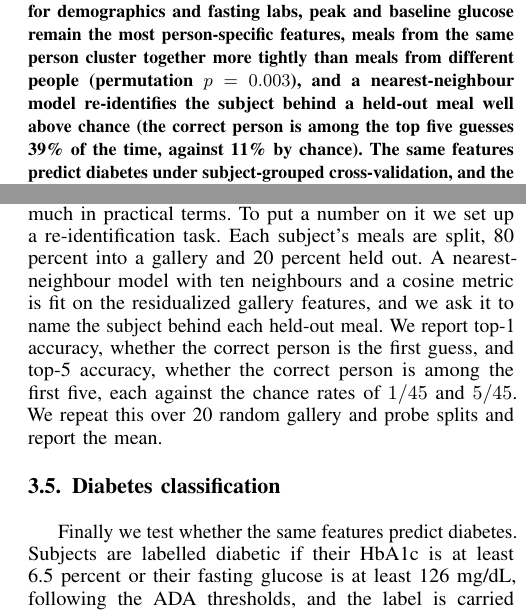
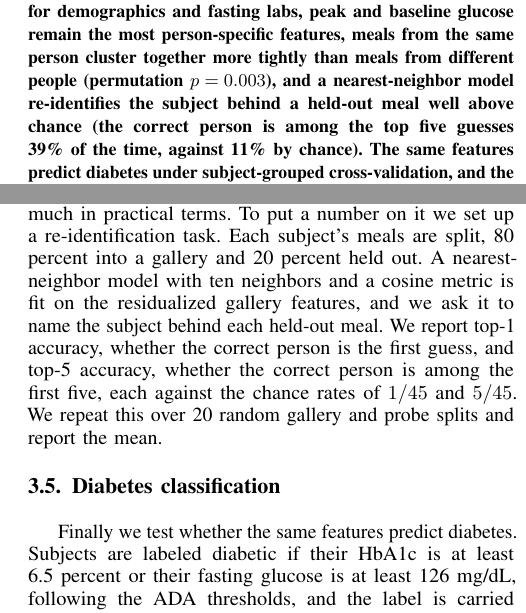
Before and after one commit to sunjungco2027-hub/cgm-individuality, a LaTeX paper (manuscript/paper.tex): two parts of the columns of pages 1 and 3 of 5, joined at a grey line, cut so that both start at the same text. Compiled offline with pdfLaTeX.

Commit message:
use consistent spelling in the manuscript

```diff
--- a/manuscript/paper.tex
+++ b/manuscript/paper.tex
@@ -29,7 +29,7 @@ shape, and treat each meal as a repeated measurement of its subject. After
 adjusting for demographics and fasting labs, peak and baseline glucose remain the
 most person-specific features, meals from the same person cluster together more
 tightly than meals from different people (permutation $p = 0.003$), and a
-nearest-neighbour model re-identifies the subject behind a held-out meal well
+nearest-neighbor model re-identifies the subject behind a held-out meal well
 above chance (the correct person is among the top five guesses 39\% of the time,
 against 11\% by chance). The same features predict diabetes under subject-grouped
 cross-validation, and the features that are most individual are also the most
@@ -186,8 +186,8 @@ reshuffled gap is at least as large as the observed one.
 \subsection{Re-identification}
 Distances tell us that people separate, but not by how much in practical terms. To
 put a number on it we set up a re-identification task. Each subject's meals are
-split, 80 percent into a gallery and 20 percent held out. A nearest-neighbour
-model with ten neighbours and a cosine metric is fit on the residualized gallery
+split, 80 percent into a gallery and 20 percent held out. A nearest-neighbor
+model with ten neighbors and a cosine metric is fit on the residualized gallery
 features, and we ask it to name the subject behind each held-out meal. We report
 top-1 accuracy, whether the correct person is the first guess, and top-5 accuracy,
 whether the correct person is among the first five, each against the chance rates
@@ -195,7 +195,7 @@ of $1/45$ and $5/45$. We repeat this over 20 random gallery and probe splits and
 report the mean.
 
 \subsection{Diabetes classification}
-Finally we test whether the same features predict diabetes. Subjects are labelled
+Finally we test whether the same features predict diabetes. Subjects are labeled
 diabetic if their HbA1c is at least 6.5 percent or their fasting glucose is at
 least 126 mg/dL, following the ADA thresholds, and the label is carried down to
 every meal from that subject. A logistic-regression classifier is trained on the
```
Also changed, not shown: manuscript/paper.md (+5 -5 lines), manuscript/paper.pdf, manuscript/paper.tex (2 more changed lines), 1 other file.
